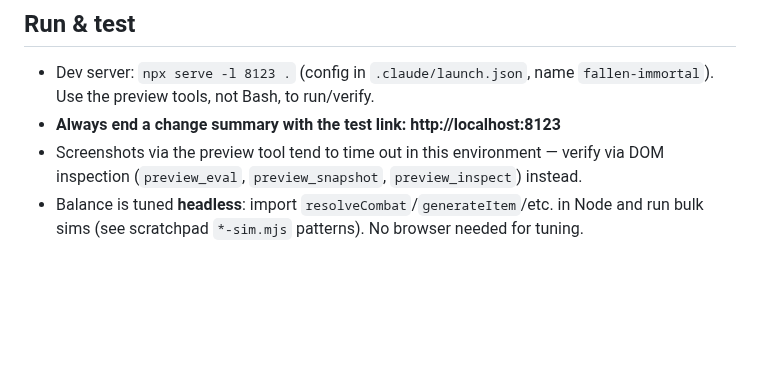
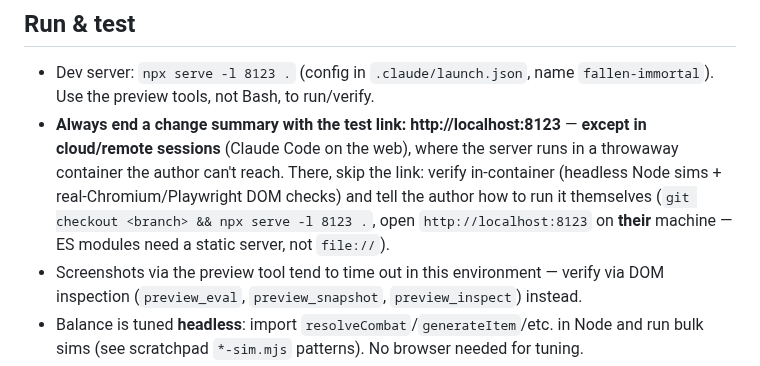
Before and after one commit to tarnos12/fallensword-prototype, a Markdown page: CLAUDE.md, the part around the change. Rendered like a GitHub page; blank space fills up the shorter version.

Commit message:
Docs: note the localhost test link doesn't apply to cloud sessions
CLAUDE.md's "always end with http://localhost:8123" assumes a local dev setup.
In Claude Code on the web the server runs in an ephemeral container the author
can't reach, so the link is useless there. Note the exception and point to
in-container verification + how the author runs it on their own machine.

Co-Authored-By: Claude Opus 4.8 <noreply@anthropic.com>
Claude-Session: https://claude.ai/code/session_01StytquqHVUcgK8Y2iAMYUa

```diff
--- a/CLAUDE.md
+++ b/CLAUDE.md
@@ -11,7 +11,7 @@ Public repo: https://github.com/tarnos12/fallensword-prototype (branch `master`)
 ## Run & test
 
 - Dev server: `npx serve -l 8123 .` (config in `.claude/launch.json`, name `fallen-immortal`). Use the preview tools, not Bash, to run/verify.
-- **Always end a change summary with the test link: http://localhost:8123**
+- **Always end a change summary with the test link: http://localhost:8123** — **except in cloud/remote sessions** (Claude Code on the web), where the server runs in a throwaway container the author can't reach. There, skip the link: verify in-container (headless Node sims + real-Chromium/Playwright DOM checks) and tell the author how to run it themselves (`git checkout <branch> && npx serve -l 8123 .`, open `http://localhost:8123` on **their** machine — ES modules need a static server, not `file://`).
 - Screenshots via the preview tool tend to time out in this environment — verify via DOM inspection (`preview_eval`, `preview_snapshot`, `preview_inspect`) instead.
 - Balance is tuned **headless**: import `resolveCombat`/`generateItem`/etc. in Node and run bulk sims (see scratchpad `*-sim.mjs` patterns). No browser needed for tuning.
 
```
